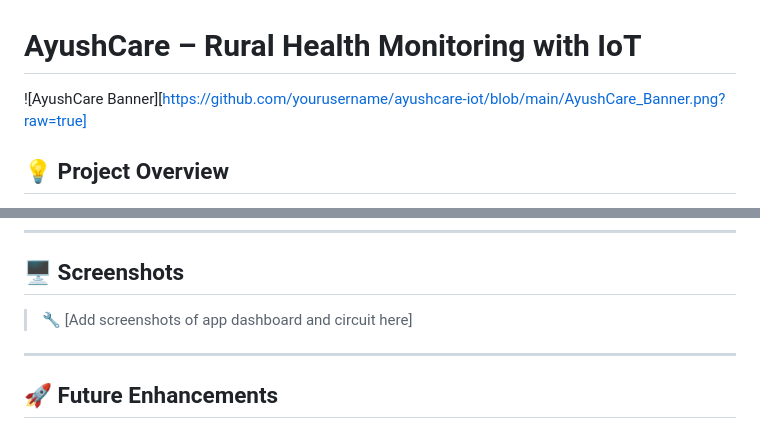
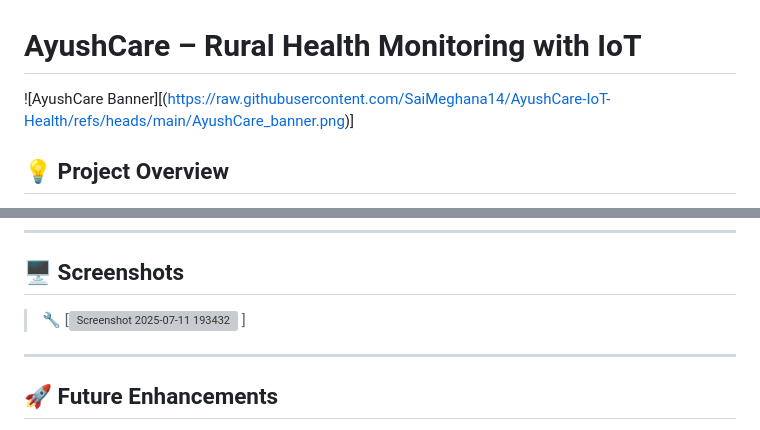
Before and after one commit to SaiMeghana14/AyushCare-IoT-Health, a Markdown page: README.md, 2 parts joined by grey strips. Rendered like a GitHub page; grey boxes are pictures that could not be loaded.

```diff
--- a/README.md
+++ b/README.md
@@ -1,6 +1,6 @@
 # AyushCare – Rural Health Monitoring with IoT
 
-![AyushCare Banner][https://github.com/yourusername/ayushcare-iot/blob/main/AyushCare_Banner.png?raw=true]
+![AyushCare Banner][(https://raw.githubusercontent.com/SaiMeghana14/AyushCare-IoT-Health/refs/heads/main/AyushCare_banner.png)]
 
 ## 💡 Project Overview
 
@@ -46,7 +46,8 @@
 
 ## 🖥️ Screenshots
 
-> 🔧 [Add screenshots of app dashboard and circuit here]
+> 🔧 [<img width="1279" height="570" alt="Screenshot 2025-07-11 193432" src="https://github.com/user-attachments/assets/bf971634-0031-4330-be08-31948089b3ea" />
+]
 
 ---
 
```
